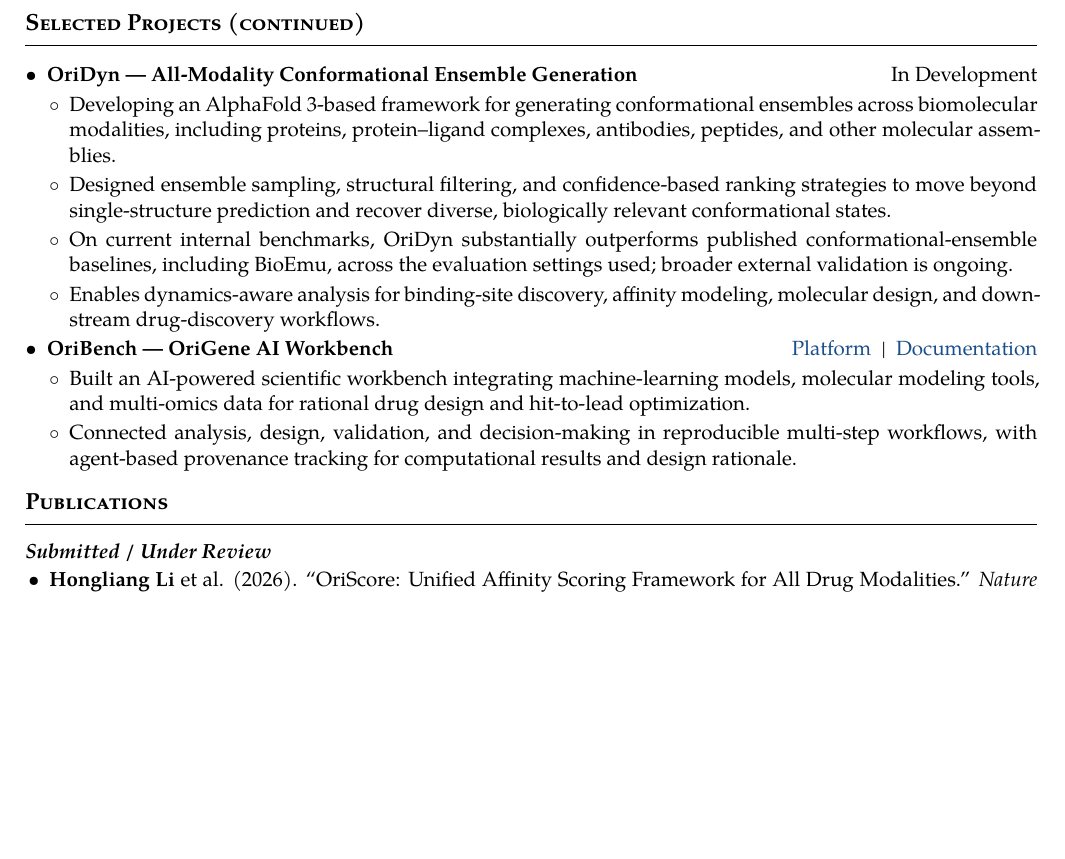
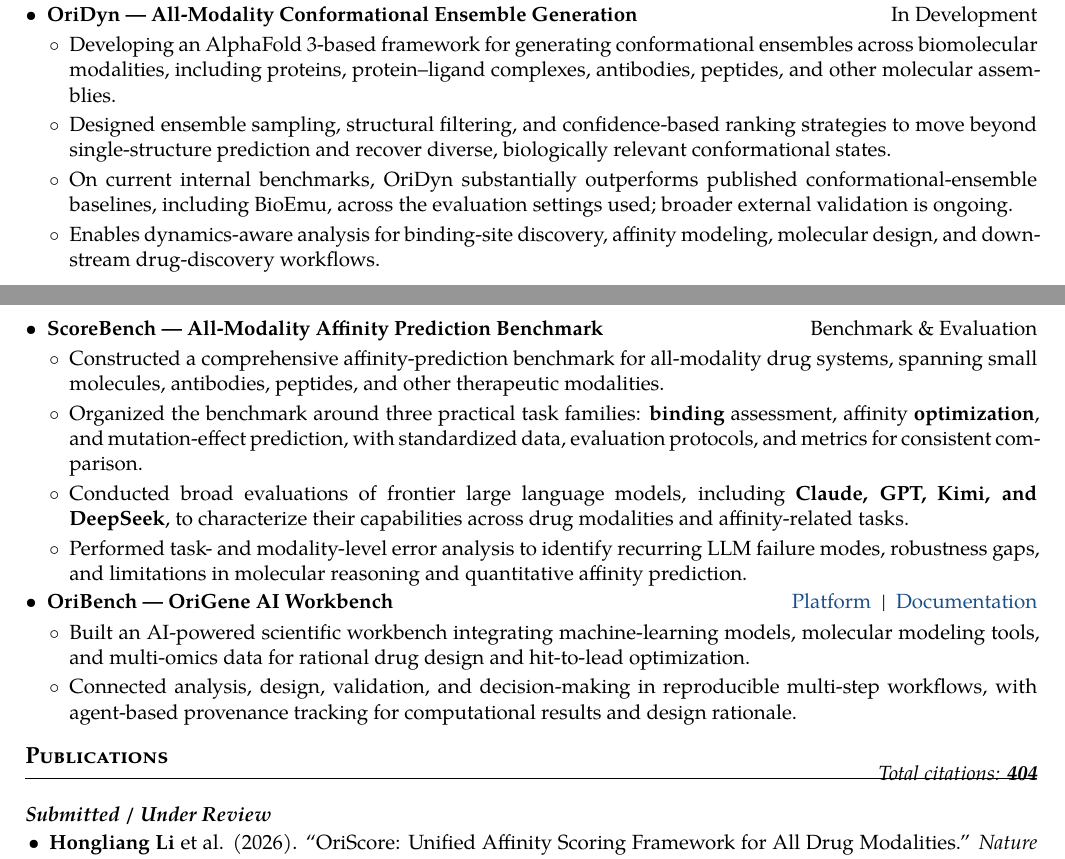
Before and after one commit to Zimiao1025/Hongliang-Li-CV, a LaTeX document (main.tex): part of page 2 of 2 before the commit and two parts of pages 1 and 2 of 2 after it, the two joined at a grey line, cut at the place of the change, the shorter picture padded with empty space. Compiled offline with XeLaTeX.

Commit message:
Add ScoreBench and publication citation count

```diff
--- a/main.tex
+++ b/main.tex
@@ -40,6 +40,7 @@
 \newcommand{\CVEmail}{leon\_02@aliyun.com}
 % Replace the search URL below with your public Google Scholar profile URL.
 \newcommand{\CVScholarURL}{https://scholar.google.com/scholar?q=Hongliang+Li+BioSeq-Diabolo}
+\newcommand{\CVCitations}{404}
 
 % Add URLs here when OriBench pages are public.
 \newcommand{\OriBenchPlatformURL}{https://oribench.lglab.ac.cn/}
@@ -128,14 +129,20 @@
   \item Advanced protein conformation generation, structural validation, and model ranking. The resulting system achieved top-ranking performance in the continuous automated model evaluation (CAMEO) benchmark.
 \end{detailitems}
 
-\newpage
-\section{Selected Projects (continued)}
 \project{OriDyn — All-Modality Conformational Ensemble Generation}{In Development}
 \begin{detailitems}
   \item Developing an AlphaFold~3-based framework for generating conformational ensembles across biomolecular modalities, including proteins, protein--ligand complexes, antibodies, peptides, and other molecular assemblies.
   \item Designed ensemble sampling, structural filtering, and confidence-based ranking strategies to move beyond single-structure prediction and recover diverse, biologically relevant conformational states.
   \item On current internal benchmarks, OriDyn substantially outperforms published conformational-ensemble baselines, including BioEmu, across the evaluation settings used; broader external validation is ongoing.
   \item Enables dynamics-aware analysis for binding-site discovery, affinity modeling, molecular design, and downstream drug-discovery workflows.
+\end{detailitems}
+
+\project{ScoreBench — All-Modality Affinity Prediction Benchmark}{Benchmark \& Evaluation}
+\begin{detailitems}
+  \item Constructed a comprehensive affinity-prediction benchmark for all-modality drug systems, spanning small molecules, antibodies, peptides, and other therapeutic modalities.
+  \item Organized the benchmark around three practical task families: \textbf{binding} assessment, affinity \textbf{optimization}, and mutation-effect prediction, with standardized data, evaluation protocols, and metrics for consistent comparison.
+  \item Conducted broad evaluations of frontier large language models, including \textbf{Claude, GPT, Kimi, and DeepSeek}, to characterize their capabilities across drug modalities and affinity-related tasks.
+  \item Performed task- and modality-level error analysis to identify recurring LLM failure modes, robustness gaps, and limitations in molecular reasoning and quantitative affinity prediction.
 \end{detailitems}
 
 \project{OriBench — OriGene AI Workbench}{\optionalhref{\OriBenchPlatformURL}{Platform}\enspace |\enspace \optionalhref{\OriBenchDocsURL}{Documentation}}
@@ -145,6 +152,10 @@
 \end{detailitems}
 
 \section{Publications}
+\vspace{-0.28em}
+\begin{flushright}
+  \vspace{-1.25em}\textit{Total citations: \textbf{\CVCitations}}\vspace{-0.20em}
+\end{flushright}
 {\bfseries\itshape Submitted / Under Review}
 \publication{\textbf{Hongliang Li} et al. (2026). ``OriScore: Unified Affinity Scoring Framework for All Drug Modalities.'' \textit{Nature} (under review).\\[-0.1em]
 \textit{A unified affinity-scoring framework spanning small molecules, antibodies, and peptides, with multi-target binding prediction capabilities. \textbf{Advised by Prof. Bowen Zhou.}}}
```
